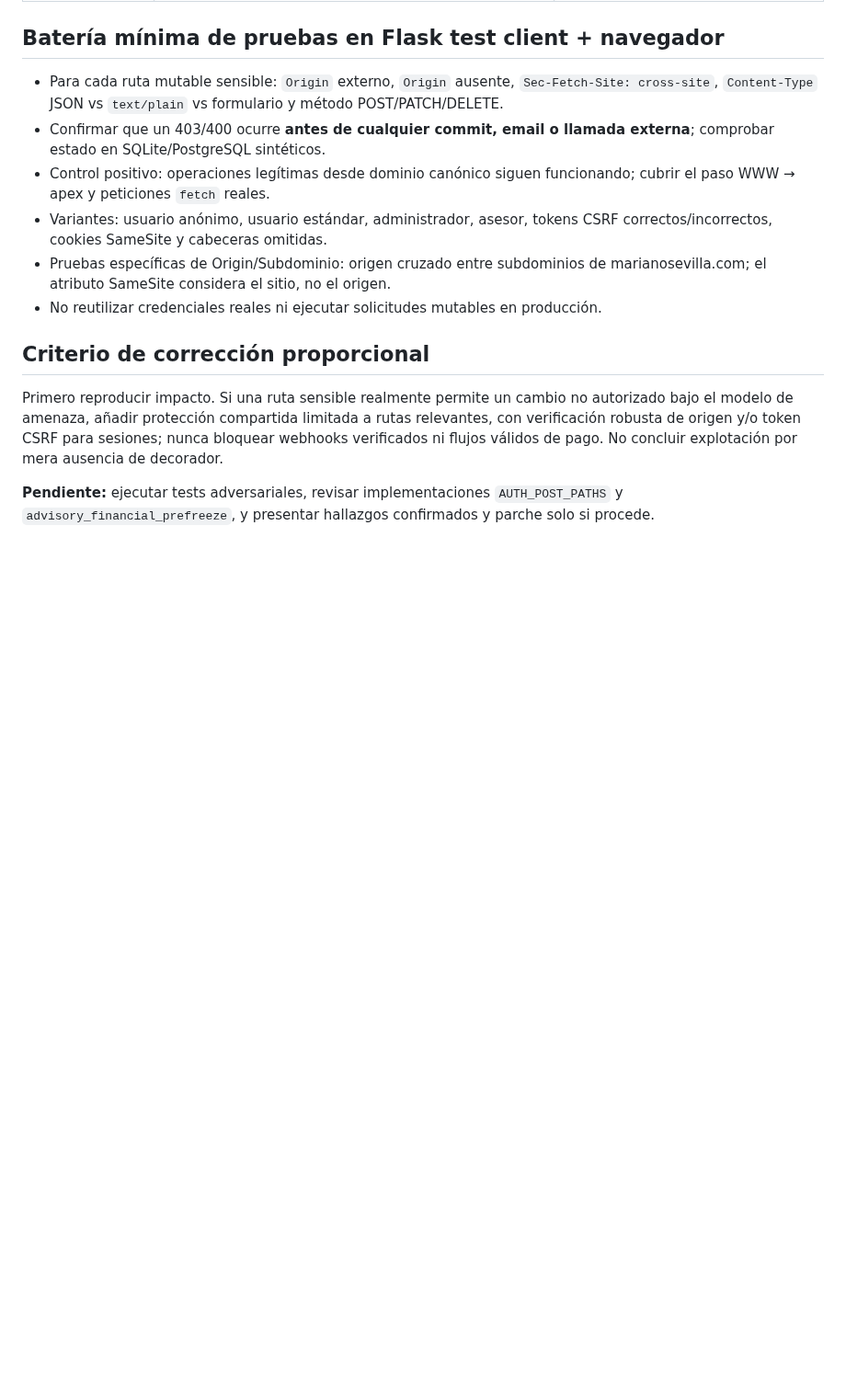
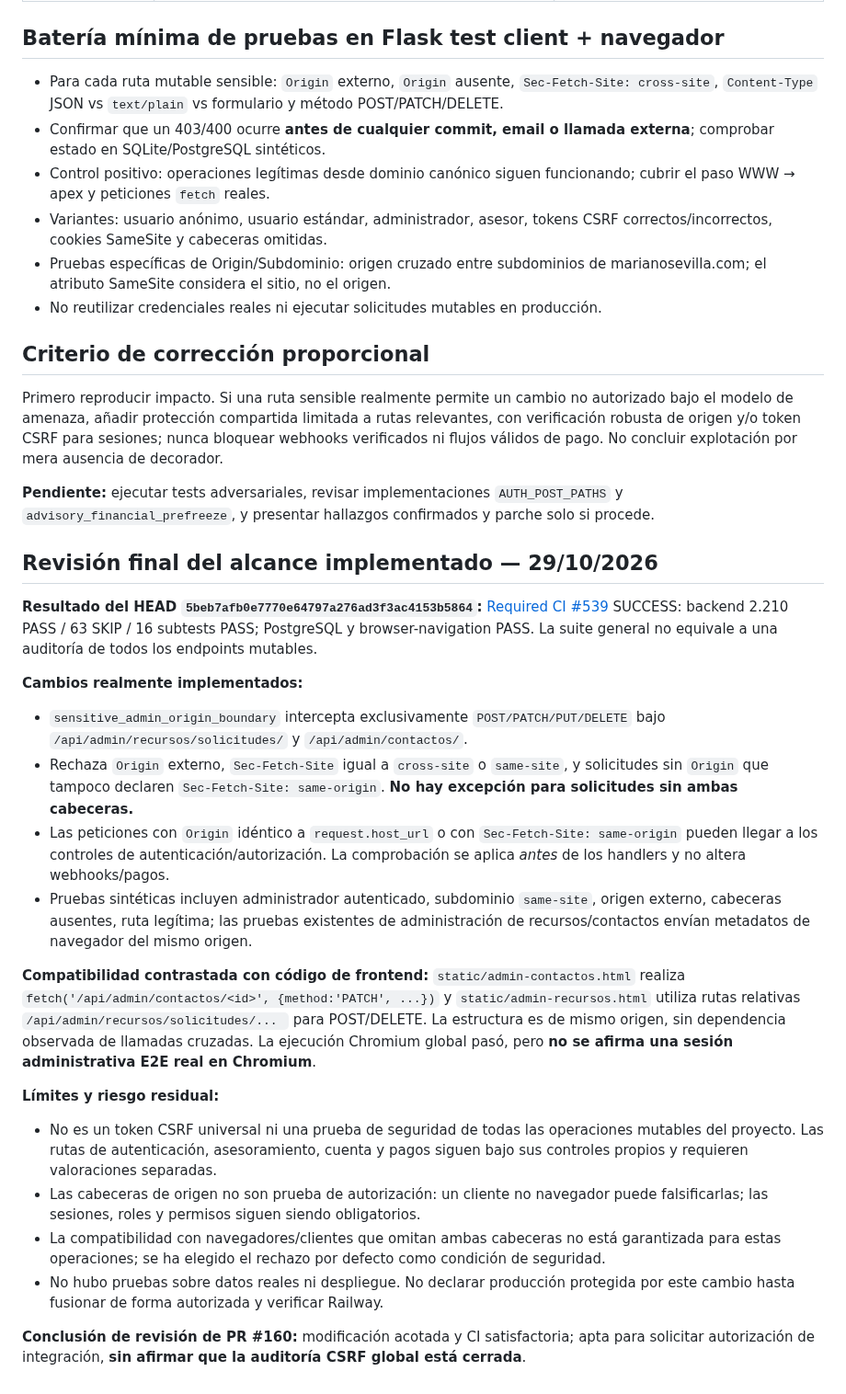
Before and after one commit to MarianoSevilla/fiscal-cripto-, a Markdown page: docs/security/SEC5_CSRF_001_INITIAL_AUDIT.md, the part around the change. Shown at 92% size. GitHub-like rendering; blank space fills up the shorter version.

Commit message:
docs(csrf): record final scope, verified CI, and residual browser risks

```diff
--- a/docs/security/SEC5_CSRF_001_INITIAL_AUDIT.md
+++ b/docs/security/SEC5_CSRF_001_INITIAL_AUDIT.md
@@ -33,3 +33,24 @@
 Primero reproducir impacto. Si una ruta sensible realmente permite un cambio no autorizado bajo el modelo de amenaza, añadir protección compartida limitada a rutas relevantes, con verificación robusta de origen y/o token CSRF para sesiones; nunca bloquear webhooks verificados ni flujos válidos de pago. No concluir explotación por mera ausencia de decorador.
 
 **Pendiente:** ejecutar tests adversariales, revisar implementaciones `AUTH_POST_PATHS` y `advisory_financial_prefreeze`, y presentar hallazgos confirmados y parche solo si procede.
+
+
+## Revisión final del alcance implementado — 29/10/2026
+
+**Resultado del HEAD `5beb7afb0e7770e64797a276ad3f3ac4153b5864`:** [Required CI #539](https://github.com/MarianoSevilla/fiscal-cripto-/actions/runs/40859356687) SUCCESS: backend 2.210 PASS / 63 SKIP / 16 subtests PASS; PostgreSQL y browser-navigation PASS. La suite general no equivale a una auditoría de todos los endpoints mutables.
+
+**Cambios realmente implementados:**
+- `sensitive_admin_origin_boundary` intercepta exclusivamente `POST/PATCH/PUT/DELETE` bajo `/api/admin/recursos/solicitudes/` y `/api/admin/contactos/`.
+- Rechaza `Origin` externo, `Sec-Fetch-Site` igual a `cross-site` o `same-site`, y solicitudes sin `Origin` que tampoco declaren `Sec-Fetch-Site: same-origin`. **No hay excepción para solicitudes sin ambas cabeceras.**
+- Las peticiones con `Origin` idéntico a `request.host_url` o con `Sec-Fetch-Site: same-origin` pueden llegar a los controles de autenticación/autorización. La comprobación se aplica *antes* de los handlers y no altera webhooks/pagos.
+- Pruebas sintéticas incluyen administrador autenticado, subdominio `same-site`, origen externo, cabeceras ausentes, ruta legítima; las pruebas existentes de administración de recursos/contactos envían metadatos de navegador del mismo origen.
+
+**Compatibilidad contrastada con código de frontend:** `static/admin-contactos.html` realiza `fetch('/api/admin/contactos/<id>', {method:'PATCH', ...})` y `static/admin-recursos.html` utiliza rutas relativas `/api/admin/recursos/solicitudes/... ` para POST/DELETE. La estructura es de mismo origen, sin dependencia observada de llamadas cruzadas. La ejecución Chromium global pasó, pero **no se afirma una sesión administrativa E2E real en Chromium**.
+
+**Límites y riesgo residual:**
+- No es un token CSRF universal ni una prueba de seguridad de todas las operaciones mutables del proyecto. Las rutas de autenticación, asesoramiento, cuenta y pagos siguen bajo sus controles propios y requieren valoraciones separadas.
+- Las cabeceras de origen no son prueba de autorización: un cliente no navegador puede falsificarlas; las sesiones, roles y permisos siguen siendo obligatorios.
+- La compatibilidad con navegadores/clientes que omitan ambas cabeceras no está garantizada para estas operaciones; se ha elegido el rechazo por defecto como condición de seguridad.
+- No hubo pruebas sobre datos reales ni despliegue. No declarar producción protegida por este cambio hasta fusionar de forma autorizada y verificar Railway.
+
+**Conclusión de revisión de PR #160:** modificación acotada y CI satisfactoria; apta para solicitar autorización de integración, **sin afirmar que la auditoría CSRF global está cerrada**.
```
